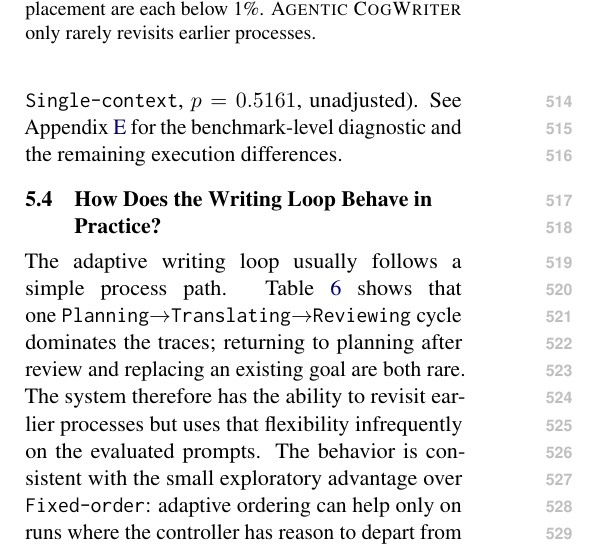
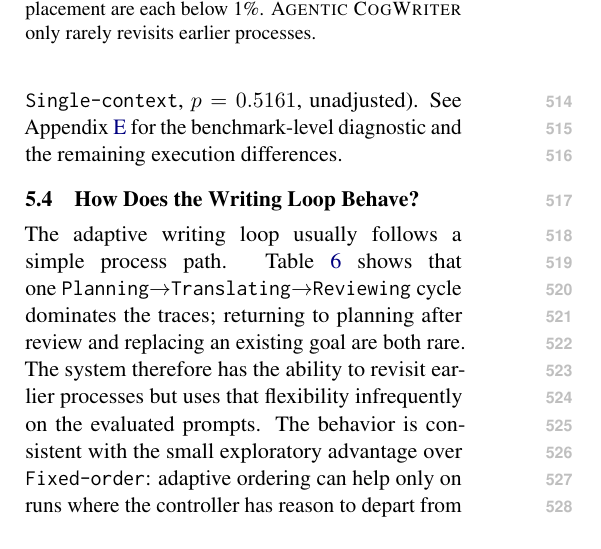
Before and after one commit to shunk031/agentic-cognitive-writing, a LaTeX paper (paper/acl_latex.tex, which reads paper/sec/05_results.tex): part of one column of page 7 of 40, cut so that both start at the same text. Compiled offline with pdfLaTeX.

Commit message:
paper: shorten writing-loop results heading

```diff
--- a/paper/sec/05_results.tex
+++ b/paper/sec/05_results.tex
@@ -23,7 +23,7 @@
 
 Execution changes produce a larger but less easily isolated difference. \condSingleWriter\ removes subagent delegation, changes role context and decision granularity, and alters output length at the same time. Within the tighter and wider pre-specified output-length bands, it still wins only \SingleWriterLengthFiveRate\ ($p=\SingleWriterLengthFiveP$) and \SingleWriterLengthTenRate\ ($p=\SingleWriterLengthTenP$), respectively, against our system, so output length alone does not explain the gap. The narrower post-hoc \condSingleContext\ check shows no significant difference from \condAgenticCogWriter\ in its exploratory generation run (\SingleContextFullRate\ win rate for \condSingleContext, $p=\SingleContextFullP$, unadjusted). See Appendix~\ref{app:sensitivity-analyses} for the benchmark-level diagnostic and the remaining execution differences.
 
-\subsection{How Does the Writing Loop Behave in Practice?}
+\subsection{How Does the Writing Loop Behave?}
 \label{sec:results-process-dynamics}
 
 The adaptive writing loop usually follows a simple process path. Table~\ref{tab:process-dynamics} shows that one \texttt{Planning}$\rightarrow$\texttt{Translating}$\rightarrow$\texttt{Reviewing} cycle dominates the traces; returning to planning after review and replacing an existing goal are both rare. The system therefore has the ability to revisit earlier processes but uses that flexibility infrequently on the evaluated prompts. The behavior is consistent with the small exploratory advantage over \condFixedOrder: adaptive ordering can help only on runs where the controller has reason to depart from the default cycle.
```
